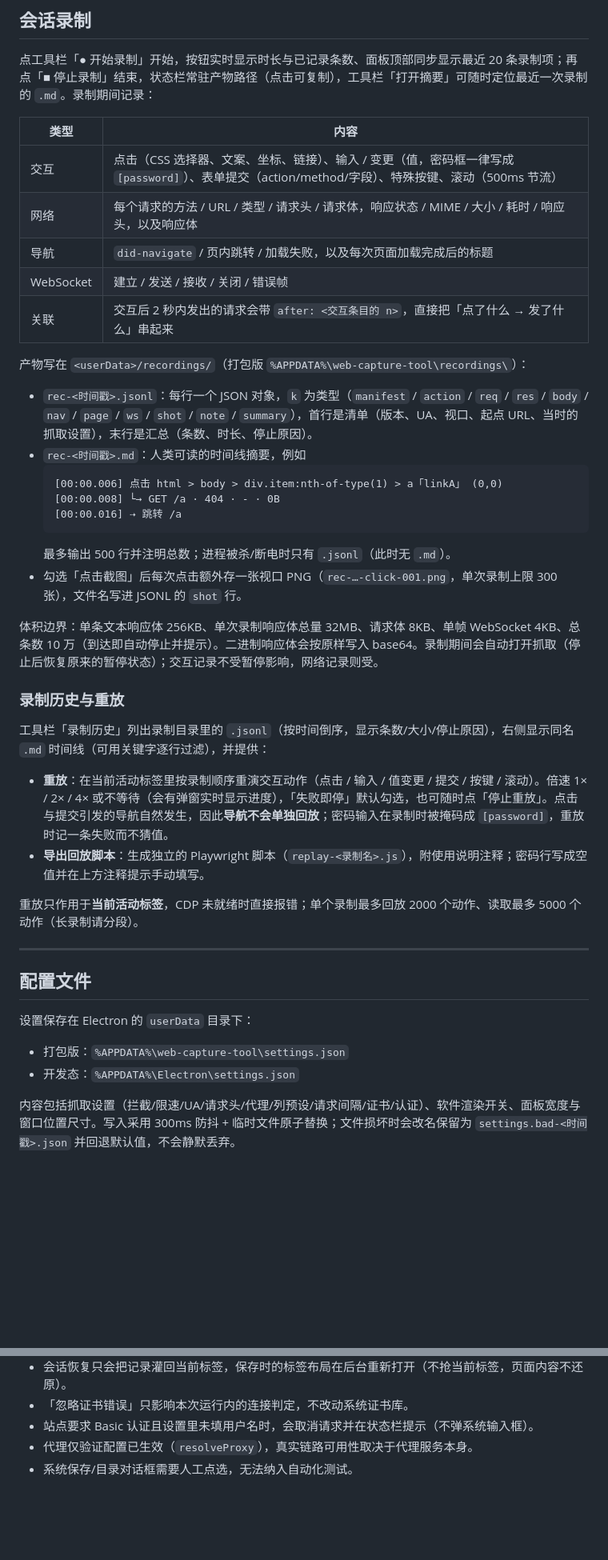
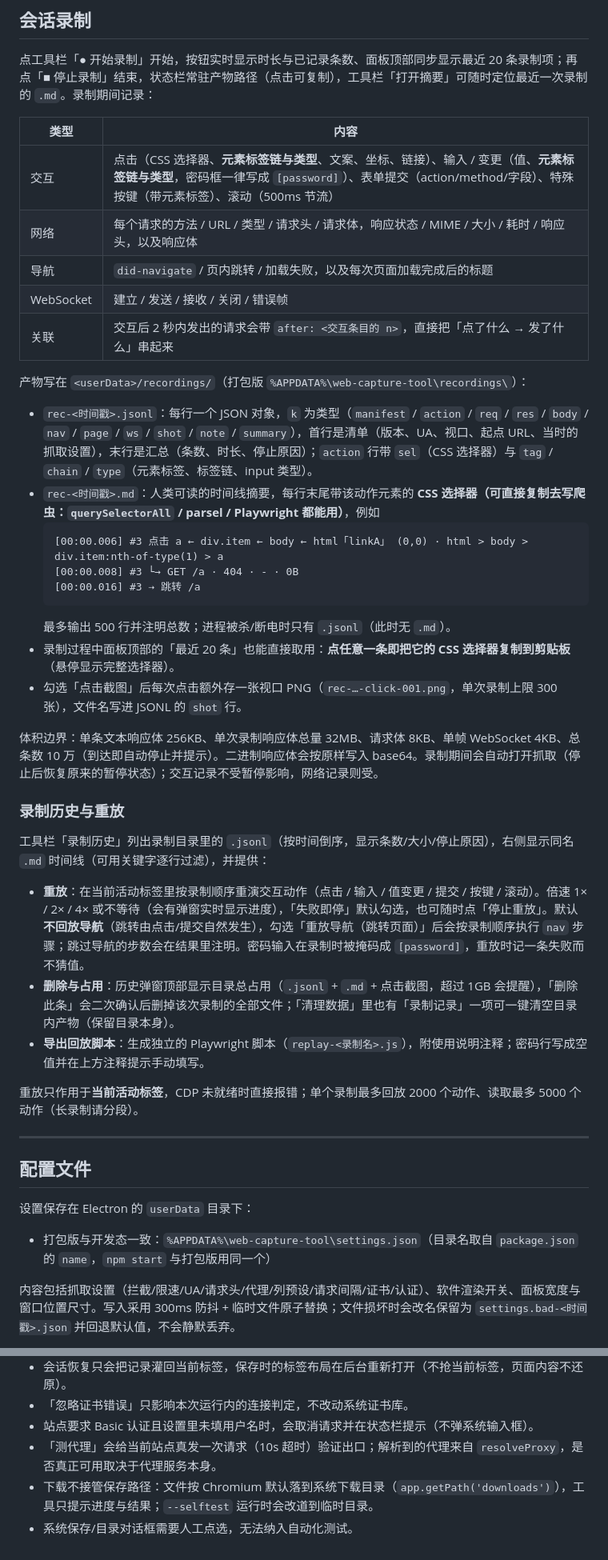
Before and after one commit to KongValley/web-capture-tool, a Markdown page: README.md, 2 parts joined by grey strips. Shown at 80% size. Drawn GitHub-style; blank space fills up the shorter version.

Commit message:
docs(readme): 同步补缺一轮的功能与限制
功能表：导出/复制不受 3000 行渲染上限影响、瀑布图跟随筛选、body 搜索随新记录重算、
详情 JSON 美化、下载提示、测代理、录制历史用占用与删除、拾取到字段、清理数据含录制记录；
会话录制章节补「重放导航」与「删除与占用」；已知限制补下载路径行为并把代理验证说明改为真实请求；
自检断言数 132 → 147。

````diff
--- a/README.md
+++ b/README.md
@@ -162,7 +162,7 @@ npm start
 
 | 类型 | 内容 |
 |---|---|
-| 交互 | 点击（CSS 选择器、文案、坐标、链接）、输入 / 变更（值，密码框一律写成 `[password]`）、表单提交（action/method/字段）、特殊按键、滚动（500ms 节流） |
+| 交互 | 点击（CSS 选择器、**元素标签链与类型**、文案、坐标、链接）、输入 / 变更（值、**元素标签链与类型**，密码框一律写成 `[password]`）、表单提交（action/method/字段）、特殊按键（带元素标签）、滚动（500ms 节流） |
 | 网络 | 每个请求的方法 / URL / 类型 / 请求头 / 请求体，响应状态 / MIME / 大小 / 耗时 / 响应头，以及响应体 |
 | 导航 | `did-navigate` / 页内跳转 / 加载失败，以及每次页面加载完成后的标题 |
 | WebSocket | 建立 / 发送 / 接收 / 关闭 / 错误帧 |
@@ -170,14 +170,15 @@ npm start
 
 产物写在 `<userData>/recordings/`（打包版 `%APPDATA%\web-capture-tool\recordings\`）：
 
-- `rec-<时间戳>.jsonl`：每行一个 JSON 对象，`k` 为类型（`manifest` / `action` / `req` / `res` / `body` / `nav` / `page` / `ws` / `shot` / `note` / `summary`），首行是清单（版本、UA、视口、起点 URL、当时的抓取设置），末行是汇总（条数、时长、停止原因）。
-- `rec-<时间戳>.md`：人类可读的时间线摘要，例如
+- `rec-<时间戳>.jsonl`：每行一个 JSON 对象，`k` 为类型（`manifest` / `action` / `req` / `res` / `body` / `nav` / `page` / `ws` / `shot` / `note` / `summary`），首行是清单（版本、UA、视口、起点 URL、当时的抓取设置），末行是汇总（条数、时长、停止原因）；`action` 行带 `sel`（CSS 选择器）与 `tag` / `chain` / `type`（元素标签、标签链、input 类型）。
+- `rec-<时间戳>.md`：人类可读的时间线摘要，每行末尾带该动作元素的 **CSS 选择器（可直接复制去写爬虫：`querySelectorAll` / parsel / Playwright 都能用）**，例如
   ```
-  [00:00.006] 点击 html > body > div.item:nth-of-type(1) > a「linkA」 (0,0)
-  [00:00.008] └→ GET /a · 404 · - · 0B
-  [00:00.016] ⇢ 跳转 /a
+  [00:00.006] #3 点击 a ← div.item ← body ← html「linkA」 (0,0) · html > body > div.item:nth-of-type(1) > a
+  [00:00.008] #3 └→ GET /a · 404 · - · 0B
+  [00:00.016] #3 ⇢ 跳转 /a
   ```
   最多输出 500 行并注明总数；进程被杀/断电时只有 `.jsonl`（此时无 `.md`）。
+- 录制过程中面板顶部的「最近 20 条」也能直接取用：**点任意一条即把它的 CSS 选择器复制到剪贴板**（悬停显示完整选择器）。
 - 勾选「点击截图」后每次点击额外存一张视口 PNG（`rec-…-click-001.png`，单次录制上限 300 张），文件名写进 JSONL 的 `shot` 行。
 
 体积边界：单条文本响应体 256KB、单次录制响应体总量 32MB、请求体 8KB、单帧 WebSocket 4KB、总条数 10 万（到达即自动停止并提示）。二进制响应体会按原样写入 base64。录制期间会自动打开抓取（停止后恢复原来的暂停状态）；交互记录不受暂停影响，网络记录则受。
@@ -186,7 +187,8 @@ npm start
 
 工具栏「录制历史」列出录制目录里的 `.jsonl`（按时间倒序，显示条数/大小/停止原因），右侧显示同名 `.md` 时间线（可用关键字逐行过滤），并提供：
 
-- **重放**：在当前活动标签里按录制顺序重演交互动作（点击 / 输入 / 值变更 / 提交 / 按键 / 滚动）。倍速 1× / 2× / 4× 或不等待（会有弹窗实时显示进度），「失败即停」默认勾选，也可随时点「停止重放」。点击与提交引发的导航自然发生，因此**导航不会单独回放**；密码输入在录制时被掩码成 `[password]`，重放时记一条失败而不猜值。
+- **重放**：在当前活动标签里按录制顺序重演交互动作（点击 / 输入 / 值变更 / 提交 / 按键 / 滚动）。倍速 1× / 2× / 4× 或不等待（会有弹窗实时显示进度），「失败即停」默认勾选，也可随时点「停止重放」。默认**不回放导航**（跳转由点击/提交自然发生），勾选「重放导航（跳转页面）」后会按录制顺序执行 `nav` 步骤；跳过导航的步数会在结果里注明。密码输入在录制时被掩码成 `[password]`，重放时记一条失败而不猜值。
+- **删除与占用**：历史弹窗顶部显示目录总占用（`.jsonl` + `.md` + 点击截图，超过 1GB 会提醒），「删除此条」会二次确认后删掉该次录制的全部文件；「清理数据」里也有「录制记录」一项可一键清空目录内产物（保留目录本身）。
 - **导出回放脚本**：生成独立的 Playwright 脚本（`replay-<录制名>.js`），附使用说明注释；密码行写成空值并在上方注释提示手动填写。
 
 重放只作用于**当前活动标签**，CDP 未就绪时直接报错；单个录制最多回放 2000 个动作、读取最多 5000 个动作（长录制请分段）。
@@ -197,8 +199,7 @@ npm start
 
 设置保存在 Electron 的 `userData` 目录下：
 
-- 打包版：`%APPDATA%\web-capture-tool\settings.json`
-- 开发态：`%APPDATA%\Electron\settings.json`
+- 打包版与开发态一致：`%APPDATA%\web-capture-tool\settings.json`（目录名取自 `package.json` 的 `name`，`npm start` 与打包版用同一个）
 
 内容包括抓取设置（拦截/限速/UA/请求头/代理/列预设/请求间隔/证书/认证）、软件渲染开关、面板宽度与窗口位置尺寸。写入采用 300ms 防抖 + 临时文件原子替换；文件损坏时会改名保留为 `settings.bad-<时间戳>.json` 并回退默认值，不会静默丢弃。
 
@@ -281,5 +282,6 @@ selftest.js     --selftest 全链路自检
 - 会话恢复只会把记录灌回当前标签，保存时的标签布局在后台重新打开（不抢当前标签，页面内容不还原）。
 - 「忽略证书错误」只影响本次运行内的连接判定，不改动系统证书库。
 - 站点要求 Basic 认证且设置里未填用户名时，会取消请求并在状态栏提示（不弹系统输入框）。
-- 代理仅验证配置已生效（`resolveProxy`），真实链路可用性取决于代理服务本身。
+- 「测代理」会给当前站点真发一次请求（10s 超时）验证出口；解析到的代理来自 `resolveProxy`，是否真正可用取决于代理服务本身。
+- 下载不接管保存路径：文件按 Chromium 默认落到系统下载目录（`app.getPath('downloads')`），工具只提示进度与结果；`--selftest` 运行时会改道到临时目录。
 - 系统保存/目录对话框需要人工点选，无法纳入自动化测试。
````
Also changed, not shown: other parts of README.md (+10 -10 lines).
